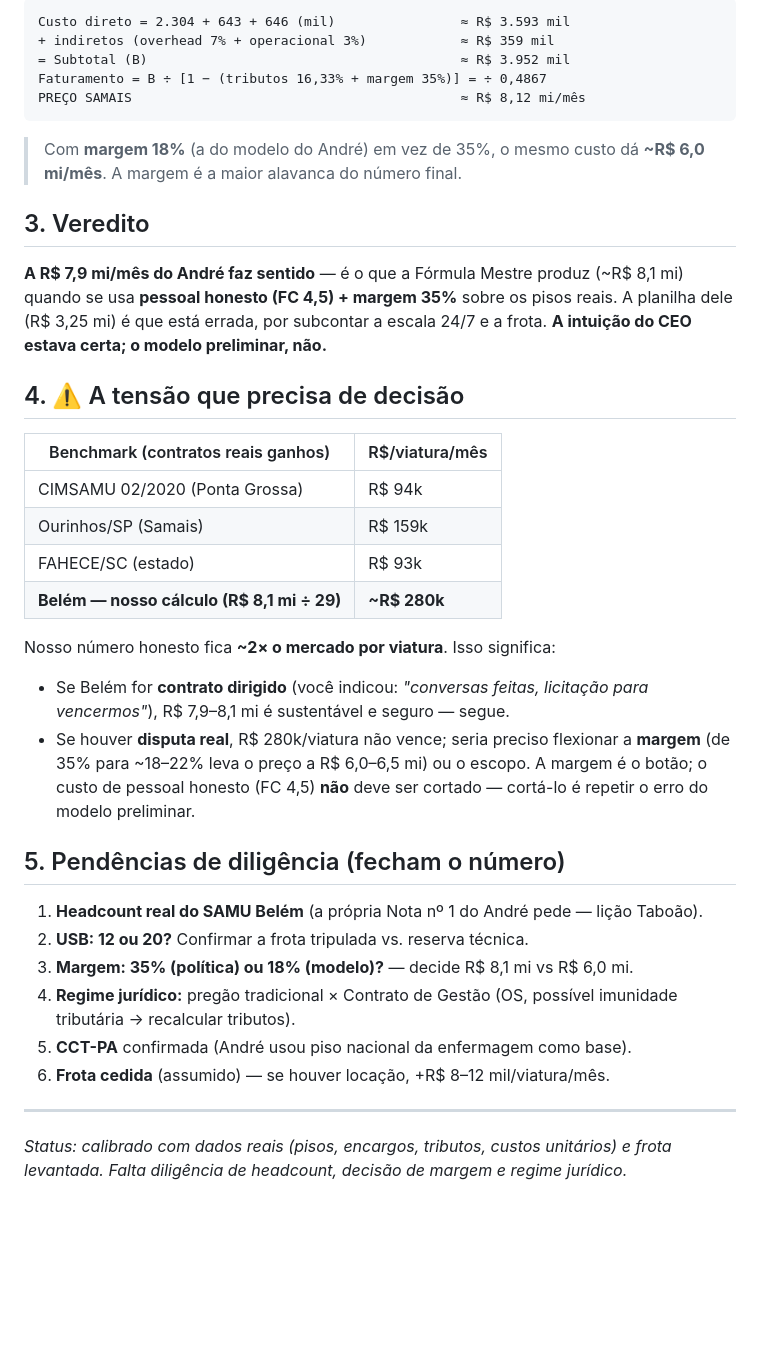
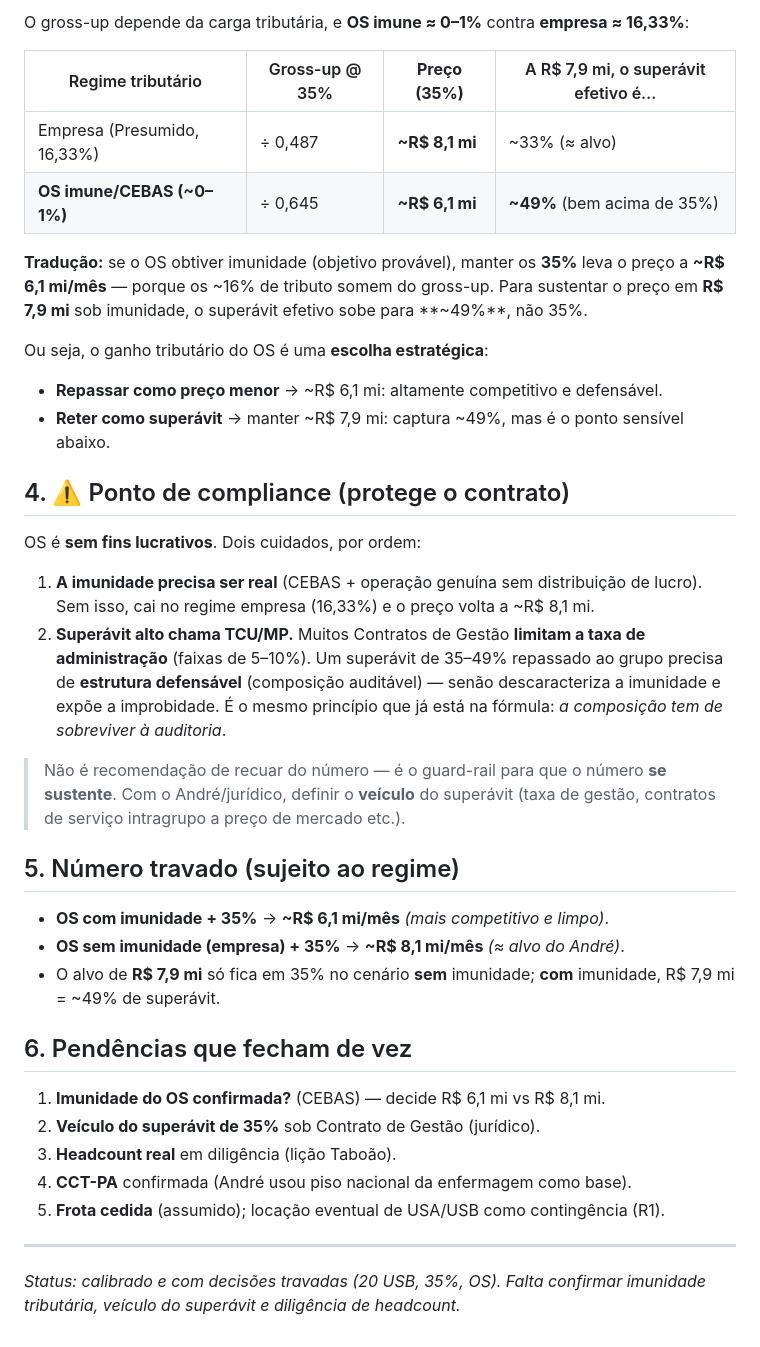
Before and after one commit to victorotaa/samais-estudos, a Markdown page: estudos/belem-pa.md, the part around one of its changes. Rendered like a GitHub page; blank space fills up the shorter version.

````diff
--- a/estudos/belem-pa.md
+++ b/estudos/belem-pa.md
@@ -65,50 +40,52 @@ para todo posto 24/7, **20 USB**, **margem 35%**.
 
-```
-Custo direto = 2.304 + 643 + 646 (mil)                ≈ R$ 3.593 mil
-+ indiretos (overhead 7% + operacional 3%)            ≈ R$ 359 mil
-= Subtotal (B)                                        ≈ R$ 3.952 mil
-Faturamento = B ÷ [1 − (tributos 16,33% + margem 35%)] = ÷ 0,4867
-PREÇO SAMAIS                                          ≈ R$ 8,12 mi/mês
-```
+O gross-up depende da carga tributária, e **OS imune ≈ 0–1%** contra **empresa ≈ 16,33%**:
 
-> Com **margem 18%** (a do modelo do André) em vez de 35%, o mesmo custo dá
-> **~R$ 6,0 mi/mês**. A margem é a maior alavanca do número final.
+| Regime tributário | Gross-up @ 35% | **Preço (35%)** | A R$ 7,9 mi, o superávit efetivo é… |
+|---|---|---|---|
+| Empresa (Presumido, 16,33%) | ÷ 0,487 | **~R$ 8,1 mi** | ~33% (≈ alvo) |
+| **OS imune/CEBAS (~0–1%)** | ÷ 0,645 | **~R$ 6,1 mi** | **~49%** (bem acima de 35%) |
 
-## 3. Veredito
+**Tradução:** se o OS obtiver imunidade (objetivo provável), manter os **35%** leva
+o preço a **~R$ 6,1 mi/mês** — porque os ~16% de tributo somem do gross-up. Para
+sustentar o preço em **R$ 7,9 mi** sob imunidade, o superávit efetivo sobe para
+**~49%**, não 35%.
 
-**A R$ 7,9 mi/mês do André faz sentido** — é o que a Fórmula Mestre produz (~R$ 8,1
-mi) quando se usa **pessoal honesto (FC 4,5) + margem 35%** sobre os pisos reais.
-A planilha dele (R$ 3,25 mi) é que está errada, por subcontar a escala 24/7 e a
-frota. **A intuição do CEO estava certa; o modelo preliminar, não.**
+Ou seja, o ganho tributário do OS é uma **escolha estratégica**:
+- **Repassar como preço menor** → ~R$ 6,1 mi: altamente competitivo e defensável.
+- **Reter como superávit** → manter ~R$ 7,9 mi: captura ~49%, mas é o ponto sensível abaixo.
 
-## 4. ⚠️ A tensão que precisa de decisão
+## 4. ⚠️ Ponto de compliance (protege o contrato)
 
-| Benchmark (contratos reais ganhos) | R$/viatura/mês |
-|---|---|
-| CIMSAMU 02/2020 (Ponta Grossa) | R$ 94k |
-| Ourinhos/SP (Samais) | R$ 159k |
-| FAHECE/SC (estado) | R$ 93k |
-| **Belém — nosso cálculo (R$ 8,1 mi ÷ 29)** | **~R$ 280k** |
+OS é **sem fins lucrativos**. Dois cuidados, por ordem:
 
-Nosso número honesto fica **~2× o mercado por viatura**. Isso significa:
+1. **A imunidade precisa ser real** (CEBAS + operação genuína sem distribuição de
+   lucro). Sem isso, cai no regime empresa (16,33%) e o preço volta a ~R$ 8,1 mi.
+2. **Superávit alto chama TCU/MP.** Muitos Contratos de Gestão **limitam a taxa de
+   administração** (faixas de 5–10%). Um superávit de 35–49% repassado ao grupo
+   precisa de **estrutura defensável** (composição auditável) — senão
+   descaracteriza a imunidade e expõe a improbidade. É o mesmo princípio que já
+   está na fórmula: *a composição tem de sobreviver à auditoria*.
 
-- Se Belém for **contrato dirigido** (você indicou: *"conversas feitas, licitação
-  para vencermos"*), R$ 7,9–8,1 mi é sustentável e seguro — segue.
-- Se houver **disputa real**, R$ 280k/viatura não vence; seria preciso flexionar a
-  **margem** (de 35% para ~18–22% leva o preço a R$ 6,0–6,5 mi) ou o escopo. A
-  margem é o botão; o custo de pessoal honesto (FC 4,5) **não** deve ser cortado —
-  cortá-lo é repetir o erro do modelo preliminar.
+> Não é recomendação de recuar do número — é o guard-rail para que o número
+> **se sustente**. Com o André/jurídico, definir o **veículo** do superávit
+> (taxa de gestão, contratos de serviço intragrupo a preço de mercado etc.).
 
-## 5. Pendências de diligência (fecham o número)
+## 5. Número travado (sujeito ao regime)
 
-1. **Headcount real do SAMU Belém** (a própria Nota nº 1 do André pede — lição Taboão).
-2. **USB: 12 ou 20?** Confirmar a frota tripulada vs. reserva técnica.
-3. **Margem: 35% (política) ou 18% (modelo)?** — decide R$ 8,1 mi vs R$ 6,0 mi.
-4. **Regime jurídico:** pregão tradicional × Contrato de Gestão (OS, possível imunidade tributária → recalcular tributos).
-5. **CCT-PA** confirmada (André usou piso nacional da enfermagem como base).
-6. **Frota cedida** (assumido) — se houver locação, +R$ 8–12 mil/viatura/mês.
+- **OS com imunidade + 35%** → **~R$ 6,1 mi/mês** *(mais competitivo e limpo)*.
+- **OS sem imunidade (empresa) + 35%** → **~R$ 8,1 mi/mês** *(≈ alvo do André)*.
+- O alvo de **R$ 7,9 mi** só fica em 35% no cenário **sem** imunidade; **com**
+  imunidade, R$ 7,9 mi = ~49% de superávit.
+
+## 6. Pendências que fecham de vez
+
+1. **Imunidade do OS confirmada?** (CEBAS) — decide R$ 6,1 mi vs R$ 8,1 mi.
+2. **Veículo do superávit de 35%** sob Contrato de Gestão (jurídico).
+3. **Headcount real** em diligência (lição Taboão).
+4. **CCT-PA** confirmada (André usou piso nacional da enfermagem como base).
+5. **Frota cedida** (assumido); locação eventual de USA/USB como contingência (R1).
 
 ---
 
-*Status: calibrado com dados reais (pisos, encargos, tributos, custos unitários) e
-frota levantada. Falta diligência de headcount, decisão de margem e regime jurídico.*
+*Status: calibrado e com decisões travadas (20 USB, 35%, OS). Falta confirmar
+imunidade tributária, veículo do superávit e diligência de headcount.*
````
Also changed, not shown: other parts of estudos/belem-pa.md (+27 -52 lines), FORMULA-MESTRE.md (+18 -6 lines), referencias/parametros-base.md (+7 -0 lines).
